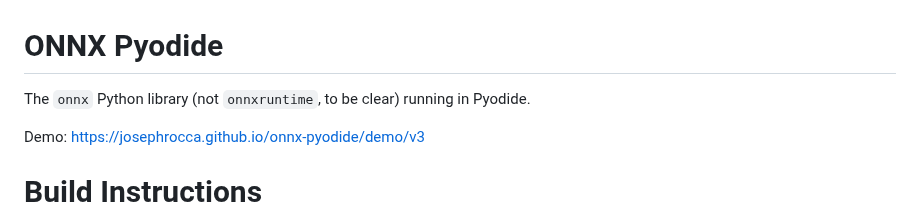
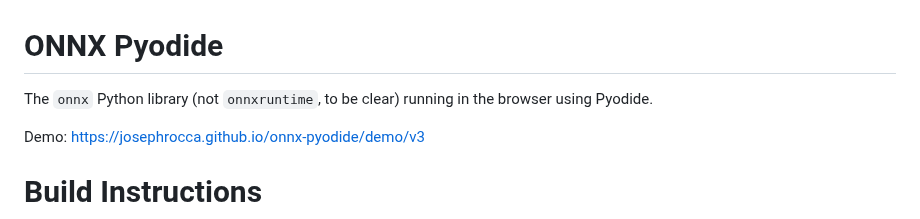
Before and after one commit to josephrocca/onnx-pyodide, a Markdown page: README.md, the part around the change. GitHub-like rendering.

```diff
--- a/README.md
+++ b/README.md
@@ -1,5 +1,5 @@
 # ONNX Pyodide
-The `onnx` Python library (not `onnxruntime`, to be clear) running in Pyodide.
+The `onnx` Python library (not `onnxruntime`, to be clear) running in the browser using Pyodide.
 
 Demo: https://josephrocca.github.io/onnx-pyodide/demo/v3
 
```
